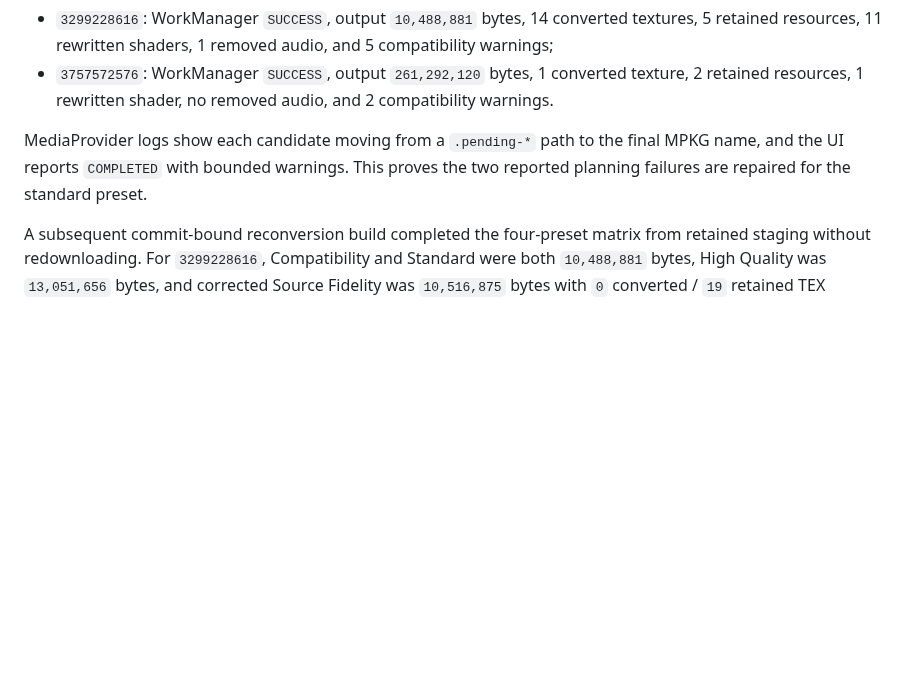
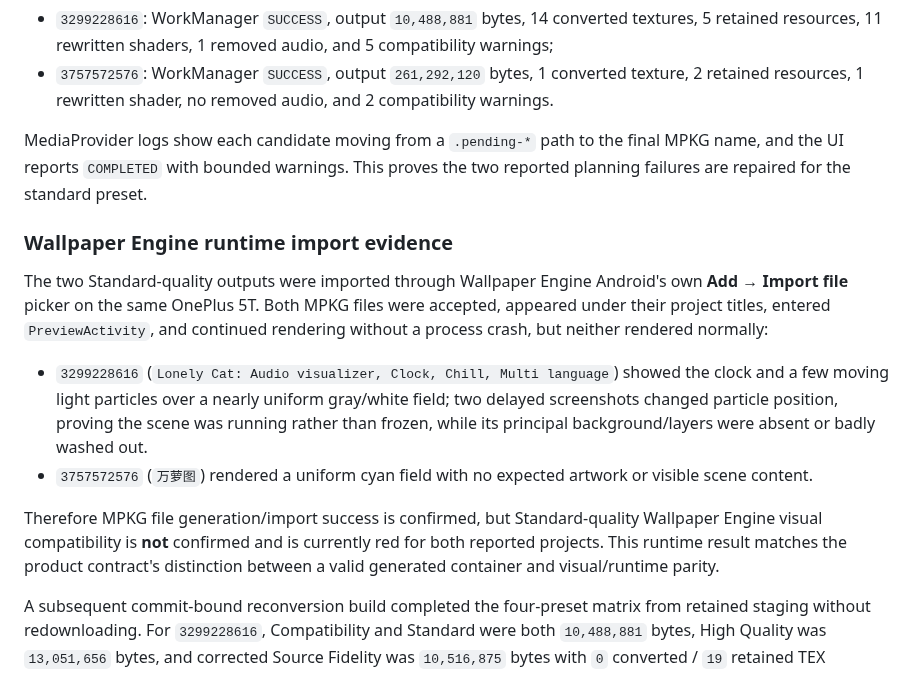
Before and after one commit to ChEnLeo-7/WallHub2.0-For-Android, a Markdown page: docs/development-log.md, the part around the change. Rendered like a GitHub page; blank space fills up the shorter version.

Commit message:
docs(mpkg): record Wallpaper Engine runtime failures

```diff
--- a/docs/development-log.md
+++ b/docs/development-log.md
@@ -23,6 +23,15 @@ A commit-bound build at `4f35d2c` compiled successfully on the authorized Window
 - `3757572576`: WorkManager `SUCCESS`, output `261,292,120` bytes, 1 converted texture, 2 retained resources, 1 rewritten shader, no removed audio, and 2 compatibility warnings.
 
 MediaProvider logs show each candidate moving from a `.pending-*` path to the final MPKG name, and the UI reports `COMPLETED` with bounded warnings. This proves the two reported planning failures are repaired for the standard preset.
+
+### Wallpaper Engine runtime import evidence
+
+The two Standard-quality outputs were imported through Wallpaper Engine Android's own **Add → Import file** picker on the same OnePlus 5T. Both MPKG files were accepted, appeared under their project titles, entered `PreviewActivity`, and continued rendering without a process crash, but neither rendered normally:
+
+- `3299228616` (`Lonely Cat: Audio visualizer, Clock, Chill, Multi language`) showed the clock and a few moving light particles over a nearly uniform gray/white field; two delayed screenshots changed particle position, proving the scene was running rather than frozen, while its principal background/layers were absent or badly washed out.
+- `3757572576` (`万萝图`) rendered a uniform cyan field with no expected artwork or visible scene content.
+
+Therefore MPKG file generation/import success is confirmed, but Standard-quality Wallpaper Engine visual compatibility is **not** confirmed and is currently red for both reported projects. This runtime result matches the product contract's distinction between a valid generated container and visual/runtime parity.
 
 A subsequent commit-bound reconversion build completed the four-preset matrix from retained staging without redownloading. For `3299228616`, Compatibility and Standard were both `10,488,881` bytes, High Quality was `13,051,656` bytes, and corrected Source Fidelity was `10,516,875` bytes with `0` converted / `19` retained TEX resources. For `3757572576`, Compatibility, Standard, and High Quality were all `261,292,120` bytes, while corrected Source Fidelity was `261,292,205` bytes with `0` converted / `3` retained TEX resources. The required ordering `Compatibility <= Standard <= High Quality` therefore holds for both projects; equality is expected when the project has no eligible texture crossing the tier threshold. Source Fidelity is intentionally excluded from that ordering. Warning detail sheets showed only relative paths, stable reason codes, selected strategy, complete per-reason counts, and the bounded-warning completion state. A final `3299228616` Standard reconversion toggled preserve-audio on: the task snapshot reported `移除音频 0` and produced `12,476,451` bytes instead of the audio-off `10,488,881` bytes, proving the audio choice is independent of the quality tier. The final reviewed commit `a85a97c` compiled on the authorized Windows worker, passed Android GitHub boundary CI run `38779934820`, cold-started on the same device, and accepted `wallhub://downloads` by opening the downloads surface.
 
```
